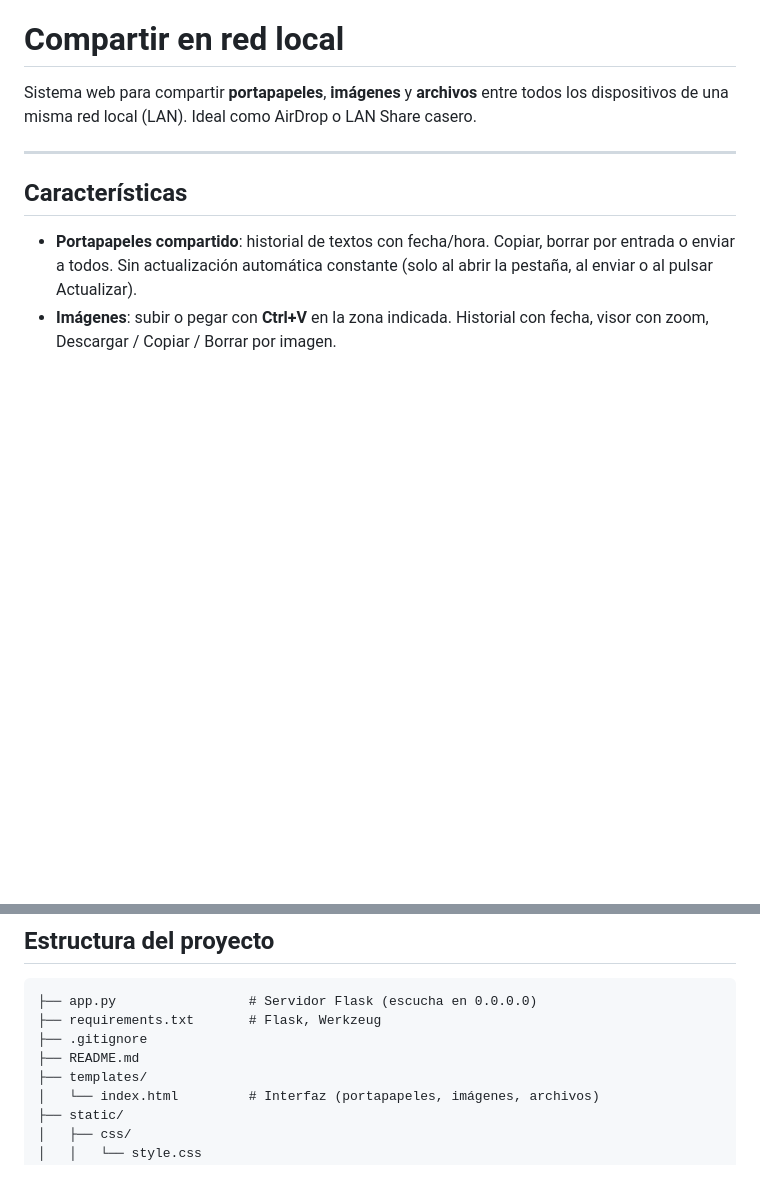
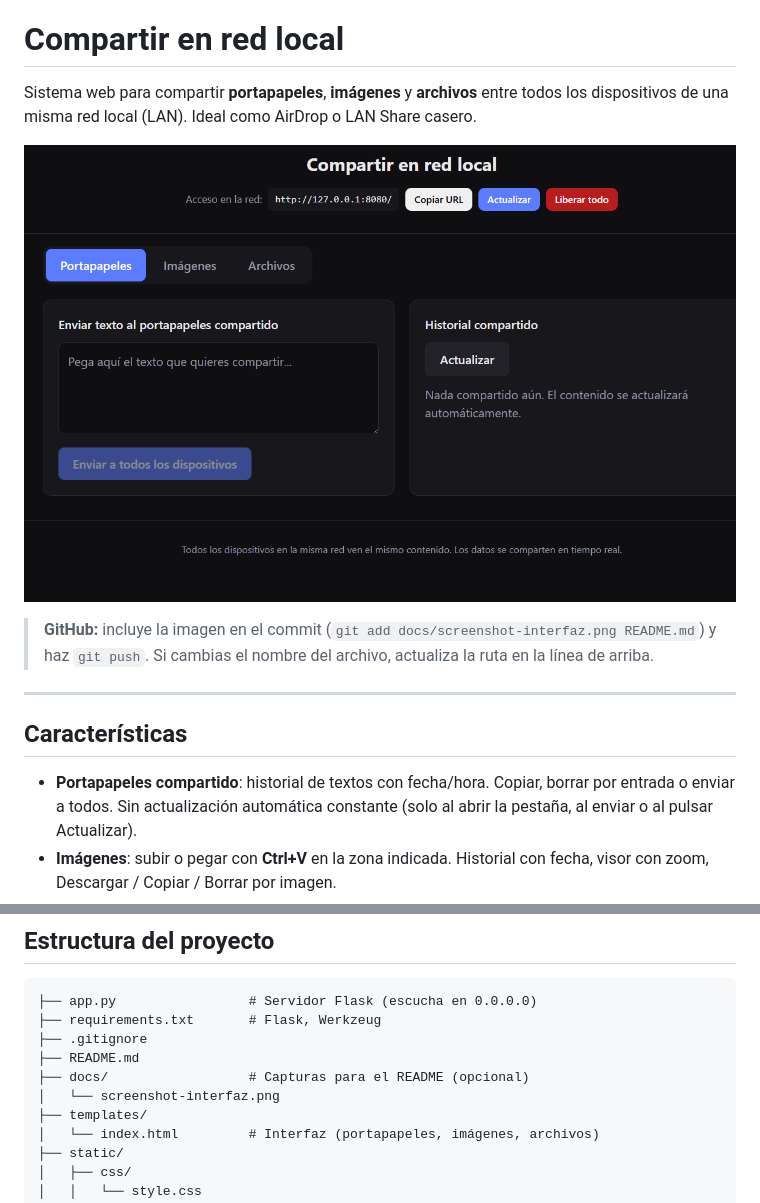
Before and after one commit to Grato390/Portapapeles-y-Archivos-unificado-en-Red, a Markdown page: README.md, 2 parts joined by grey strips. Drawn GitHub-style; pictures changed too: docs/screenshot-interfaz.png (added); blank space fills up the shorter version.

```diff
--- a/README.md
+++ b/README.md
@@ -1,6 +1,10 @@
 # Compartir en red local
 
 Sistema web para compartir **portapapeles**, **imágenes** y **archivos** entre todos los dispositivos de una misma red local (LAN). Ideal como AirDrop o LAN Share casero.
+
+![Interfaz web - Compartir en red local](docs/screenshot-interfaz.png)
+
+> **GitHub:** incluye la imagen en el commit (`git add docs/screenshot-interfaz.png README.md`) y haz `git push`. Si cambias el nombre del archivo, actualiza la ruta en la línea de arriba.
 
 ---
 
@@ -131,6 +135,8 @@ Todos verán la misma interfaz y el mismo contenido compartido.
 ├── requirements.txt       # Flask, Werkzeug
 ├── .gitignore
 ├── README.md
+├── docs/                  # Capturas para el README (opcional)
+│   └── screenshot-interfaz.png
 ├── templates/
 │   └── index.html         # Interfaz (portapapeles, imágenes, archivos)
 ├── static/
```
Also changed, not shown: 5 other files.
